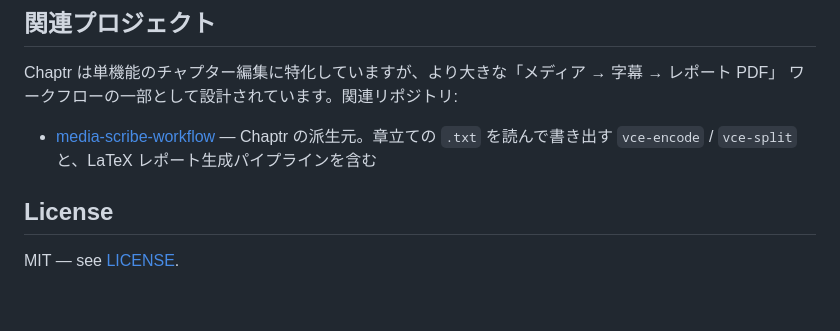
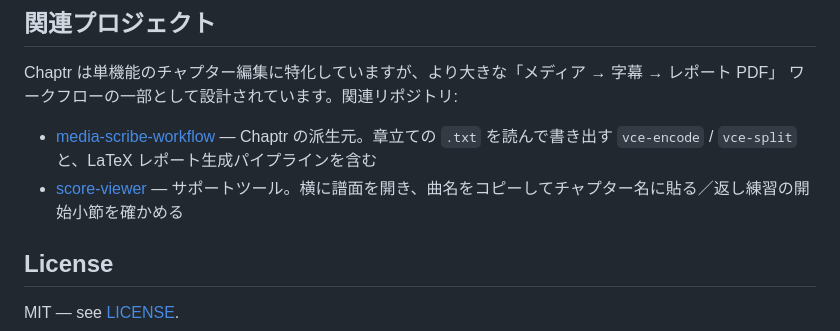
Before and after one commit to mashi727/chaptr, a Markdown page: README.md, the part around the change. Rendered like a GitHub page; blank space fills up the shorter version.

Commit message:
docs(readme): 関連プロジェクトに score-viewer（サポートツール）を加える
Co-Authored-By: Claude Opus 5.5 <noreply@anthropic.com>

```diff
--- a/README.md
+++ b/README.md
@@ -204,6 +204,7 @@ Chaptr は単機能のチャプター編集に特化していますが、より
 ワークフローの一部として設計されています。関連リポジトリ:
 
 - [media-scribe-workflow](https://github.com/mashi727/media-scribe-workflow) — Chaptr の派生元。章立ての `.txt` を読んで書き出す `vce-encode` / `vce-split` と、LaTeX レポート生成パイプラインを含む
+- [score-viewer](https://github.com/mashi727/score-viewer) — サポートツール。横に譜面を開き、曲名をコピーしてチャプター名に貼る／返し練習の開始小節を確かめる
 
 ## License
 
```
